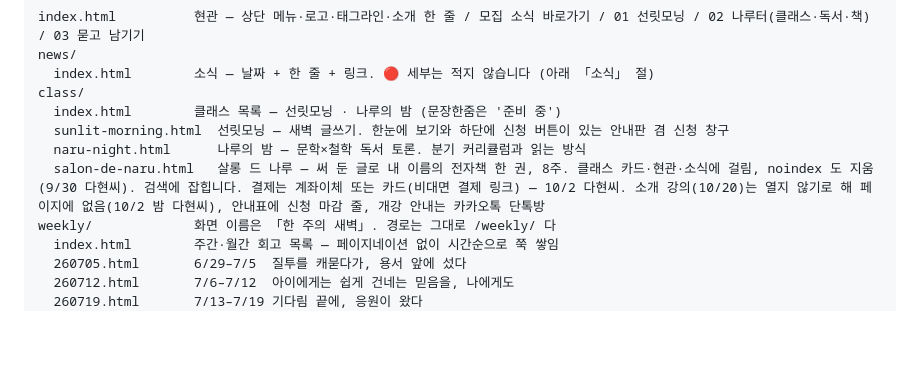
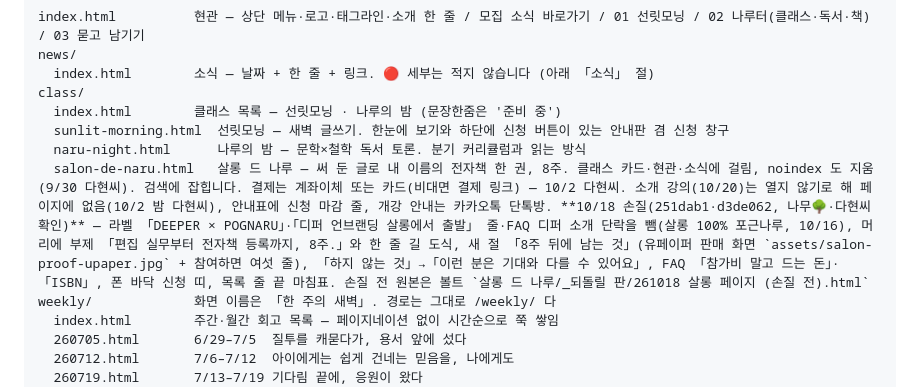
Before and after one commit to POGNARU/POGNARU.github.io, a Markdown page: README.md, the part around the change. GitHub-like rendering; blank space fills up the shorter version.

Commit message:
README — 살롱 드 나루 페이지 10/18 손질 기록
Co-Authored-By: Claude Fable 5.1 <noreply@anthropic.com>

```diff
--- a/README.md
+++ b/README.md
@@ -57,7 +57,7 @@ class/
   index.html        클래스 목록 — 선릿모닝 · 나루의 밤 (문장한줌은 '준비 중')
   sunlit-morning.html  선릿모닝 — 새벽 글쓰기. 한눈에 보기와 하단에 신청 버튼이 있는 안내판 겸 신청 창구
   naru-night.html      나루의 밤 — 문학×철학 독서 토론. 분기 커리큘럼과 읽는 방식
-  salon-de-naru.html   살롱 드 나루 — 써 둔 글로 내 이름의 전자책 한 권, 8주. 클래스 카드·현관·소식에 걸림, noindex 도 지움(9/30 다현씨). 검색에 잡힙니다. 결제는 계좌이체 또는 카드(비대면 결제 링크) — 10/2 다현씨. 소개 강의(10/20)는 열지 않기로 해 페이지에 없음(10/2 밤 다현씨), 안내표에 신청 마감 줄, 개강 안내는 카카오톡 단톡방
+  salon-de-naru.html   살롱 드 나루 — 써 둔 글로 내 이름의 전자책 한 권, 8주. 클래스 카드·현관·소식에 걸림, noindex 도 지움(9/30 다현씨). 검색에 잡힙니다. 결제는 계좌이체 또는 카드(비대면 결제 링크) — 10/2 다현씨. 소개 강의(10/20)는 열지 않기로 해 페이지에 없음(10/2 밤 다현씨), 안내표에 신청 마감 줄, 개강 안내는 카카오톡 단톡방. **10/18 손질(251dab1·d3de062, 나무🌳·다현씨 확인)** — 라벨 「DEEPER × POGNARU」·「디퍼 언브랜딩 살롱에서 출발」 줄·FAQ 디퍼 소개 단락을 뺌(살롱 100% 포근나루, 10/16), 머리에 부제 「편집 실무부터 전자책 등록까지, 8주.」와 한 줄 길 도식, 새 절 「8주 뒤에 남는 것」(유페이퍼 판매 화면 `assets/salon-proof-upaper.jpg` + 참여하면 여섯 줄), 「하지 않는 것」→「이런 분은 기대와 다를 수 있어요」, FAQ 「참가비 말고 드는 돈」·「ISBN」, 폰 바닥 신청 띠, 목록 줄 끝 마침표. 손질 전 원본은 볼트 `살롱 드 나루/_되돌릴 판/261018 살롱 페이지 (손질 전).html`
 weekly/             화면 이름은 「한 주의 새벽」. 경로는 그대로 /weekly/ 다
   index.html        주간·월간 회고 목록 — 페이지네이션 없이 시간순으로 쭉 쌓임
   260705.html       6/29–7/5  질투를 캐묻다가, 용서 앞에 섰다
```
